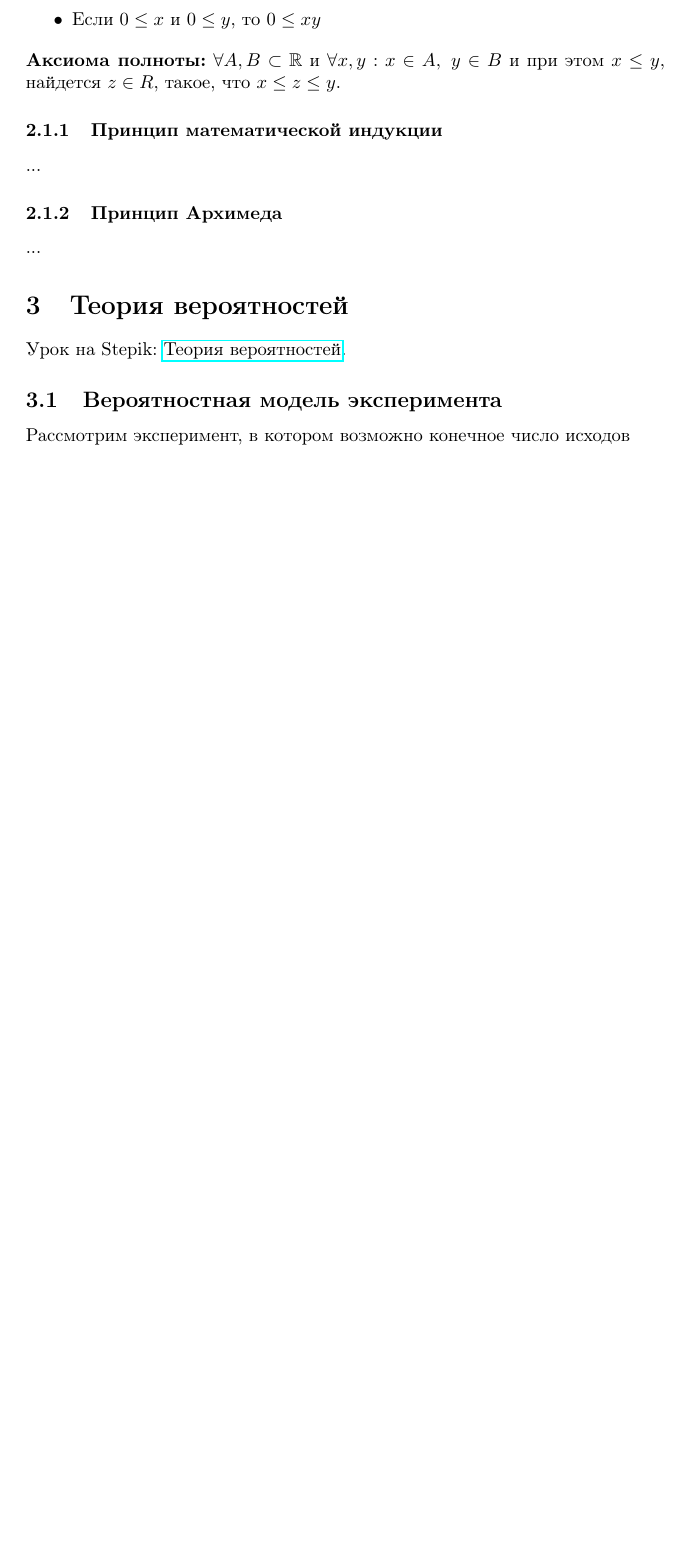
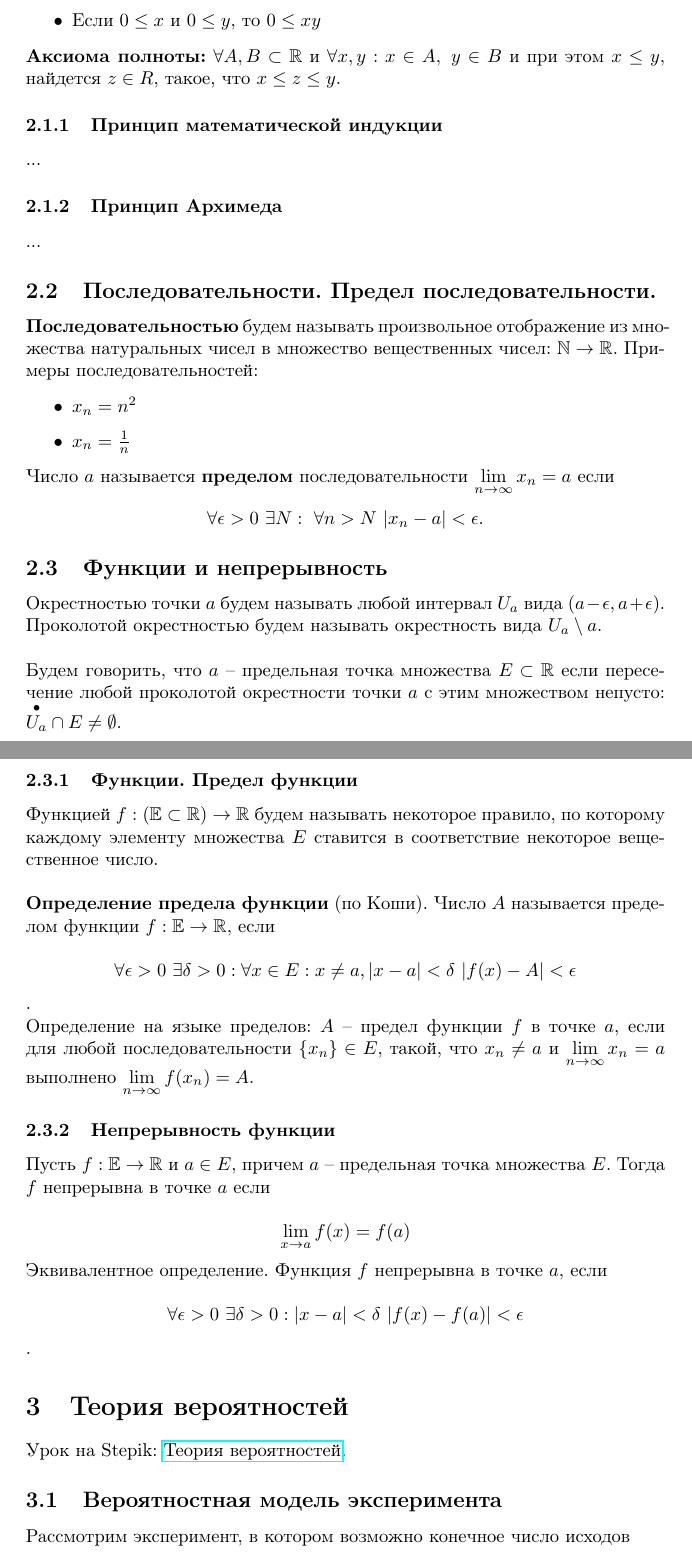
Before and after one commit to e-polevikov/knowledge-base, a LaTeX document (math/math.tex): part of page 8 of 10 before the commit and two parts of pages 8 and 9 of 12 after it, the two joined at a grey line, cut so that both start at the same text, the shorter picture padded with empty space. Compiled offline with pdfLaTeX.

Commit message:
Add new materials on math

```diff
--- a/math/math.tex
+++ b/math/math.tex
@@ -248,6 +252,43 @@ $$ \phi = \arccos\left(\frac{(x, y)}{|x| \cdot |y|}\right) $$
 \subsubsection{Принцип Архимеда}
 
 ...
+
+\subsection{Последовательности. Предел последовательности.}
+
+\textbf{Последовательностью} будем называть произвольное отображение из множества натуральных чисел в множество вещественных чисел: $\mathbb{N} \to \mathbb{R}$. Примеры последовательностей:
+
+\begin{itemize}
+	\item $x_n = n^2$
+	\item $x_n = \frac{1}{n}$
+\end{itemize}
+
+Число $a$ называется \textbf{пределом} последовательности $\lim\limits_{n \to \infty} x_n = a$ если $$ \forall \epsilon > 0 \ \exists N :  \ \forall n > N \ |x_n - a| < \epsilon.$$
+
+\subsection{Функции и непрерывность}
+
+Окрестностью точки $a$ будем называть любой интервал $U_a$ вида $(a - \epsilon, a + \epsilon)$. Проколотой окрестностью будем называть окрестность вида $U_{a} \setminus {a}$. \\
+
+Будем говорить, что  $a$ -- предельная точка множества $E \subset \mathbb{R}$ если пересечение любой проколотой окрестности точки $a$ с этим множеством непусто: $\overset{\bullet}{U_a} \cap E \ne \emptyset$.
+
+\subsubsection{Функции. Предел функции}
+
+Функцией $f : \left(\mathbb{E} \subset \mathbb{R}\right) \to \mathbb{R}$ будем называть некоторое правило, по которому каждому элементу множества $E$ ставится в соответствие некоторое вещественное число. \\
+
+\textbf{Определение предела функции} (по Коши). Число $A$ называется пределом функции $f : \mathbb{E} \to \mathbb{R}$, если
+
+$$ \forall \epsilon > 0 \ \exists \delta > 0 : \forall x \in E : x \ne a, |x - a| < \delta \ |f(x) - A| < \epsilon $$.
+
+Определение на языке пределов: $A$ -- предел функции $f$ в точке $a$, если для любой последовательности $\{x_n\} \in E$, такой, что $x_n \ne a$ и $\lim\limits_{n \to \infty} x_n = a$ выполнено $\lim\limits_{n \to \infty} f(x_n) = A$.
+
+\subsubsection{Непрерывность функции}
+
+Пусть $f : \mathbb{E} \to \mathbb{R}$ и $a \in E$, причем $a$ -- предельная точка множества $E$. Тогда $f$ непрерывна в точке $a$ если
+
+$$ \lim\limits_{x \to a} f(x) = f(a) $$
+
+Эквивалентное определение. Функция $f$ непрерывна в точке $a$, если
+
+$$ \forall \epsilon > 0 \ \exists \delta > 0 : |x - a| < \delta \ |f(x) - f(a)| < \epsilon $$.
 
 \section{Теория вероятностей}
 
```
Also changed, not shown: math/math.pdf, math/math.tex (14 more changed lines), 4 other files.
